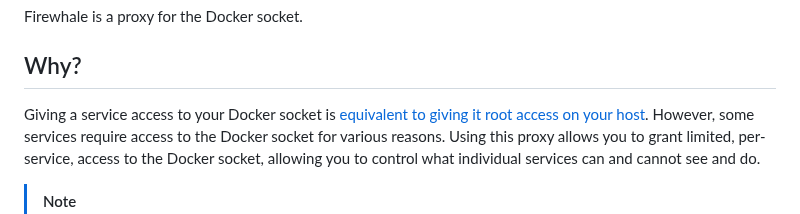
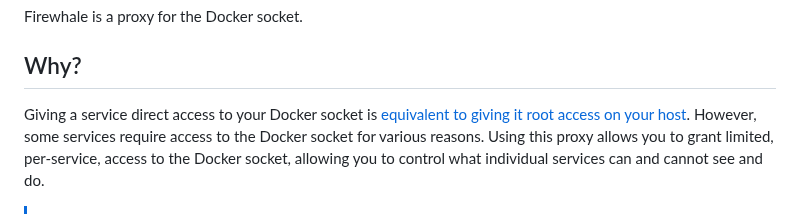
Before and after one commit to celsiusnarhwal/firewhale, a Markdown page: README.md, the part around the change. GitHub-like rendering.

```diff
--- a/README.md
+++ b/README.md
@@ -4,7 +4,7 @@ Firewhale is a proxy for the Docker socket.
 
 ## Why?
 
-Giving a service access to your Docker socket
+Giving a service direct access to your Docker socket
 is [equivalent to giving it root access on your host](https://docs.docker.com/engine/security/#docker-daemon-attack-surface).
 However, some services require access to the Docker socket for various reasons. Using this proxy allows you to grant
 limited, per-service, access to the Docker socket, allowing you to control what individual services can and cannot
```
